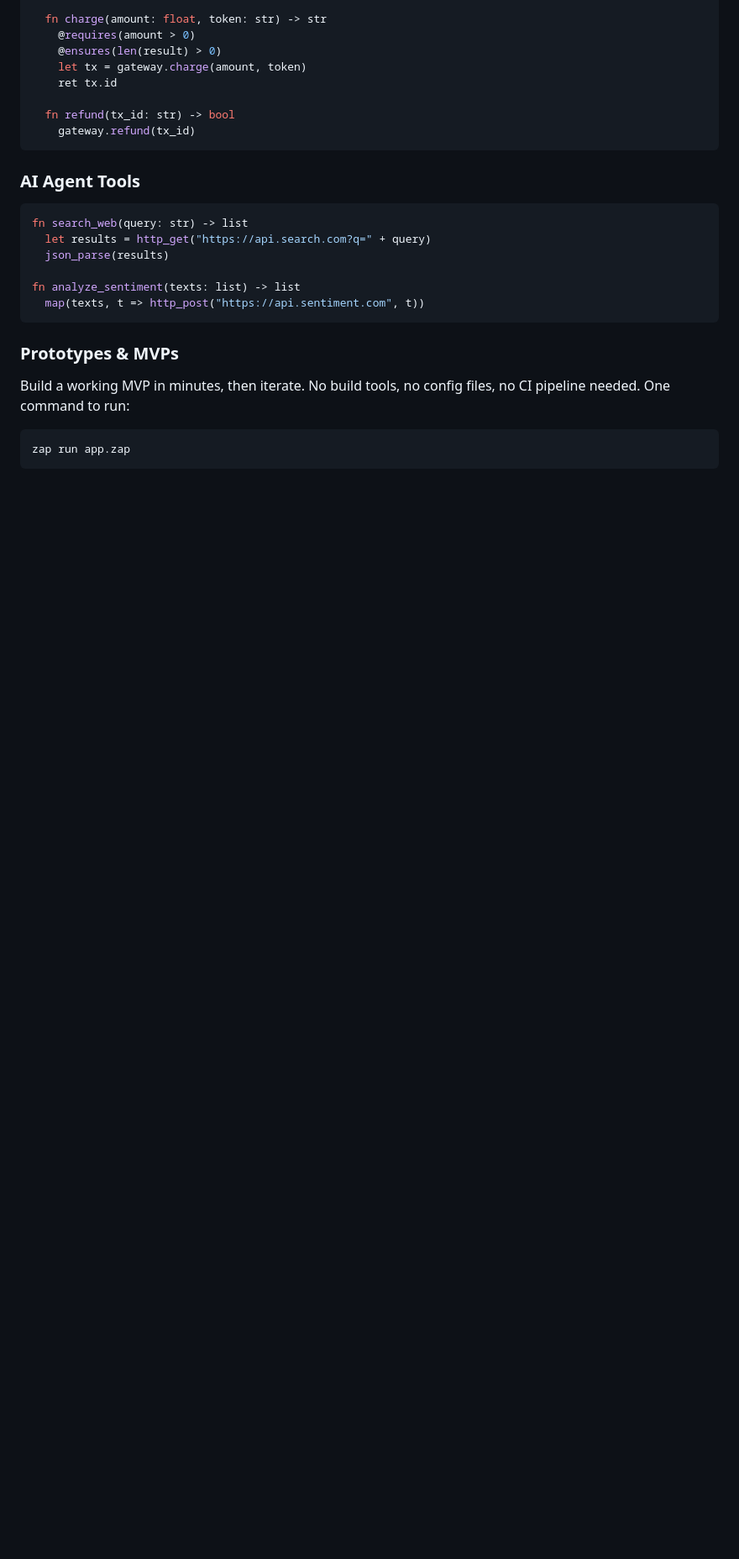
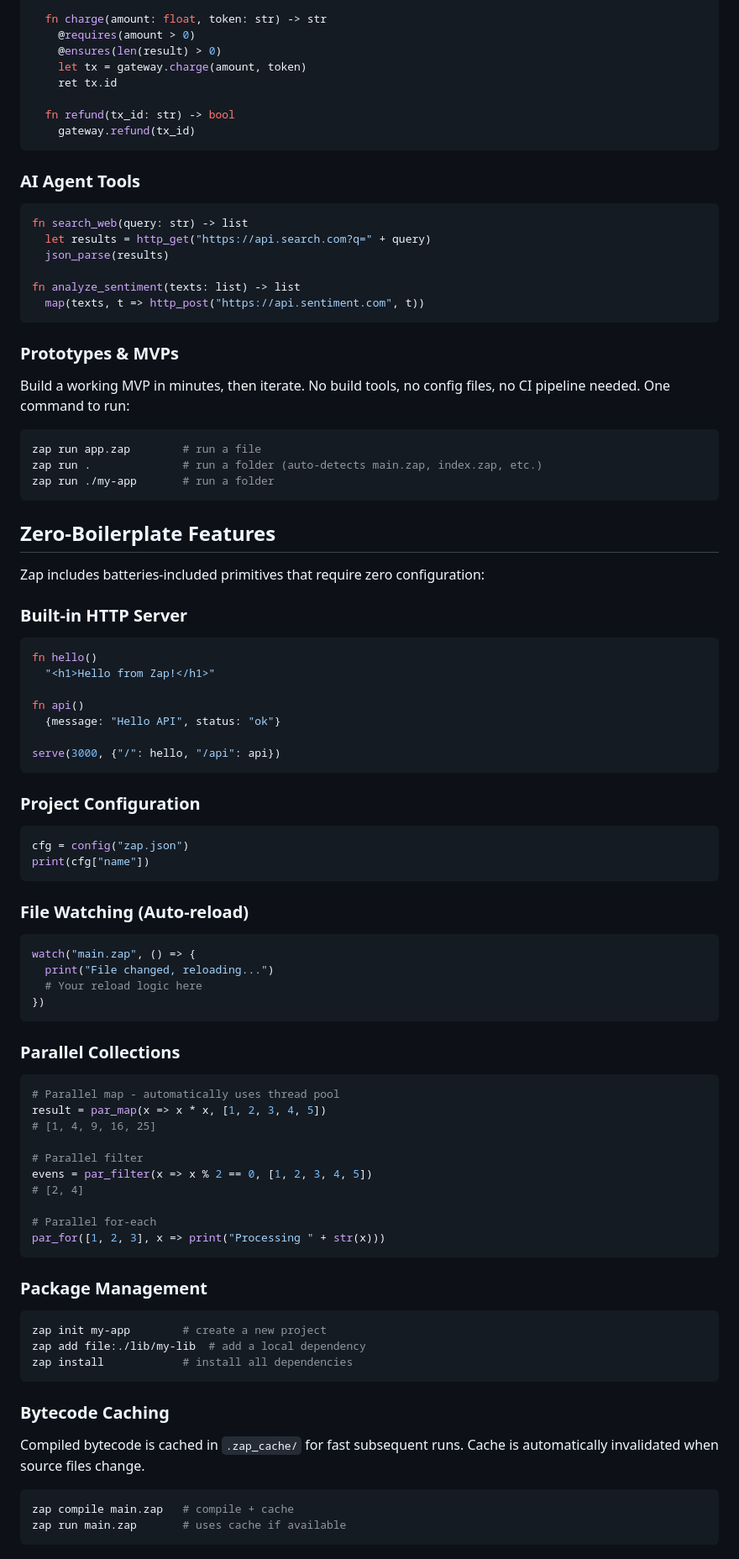
Before and after one commit to M-2000-0/ZAP, a Markdown page: README.md, the part around one of its changes. Shown at 84% size. Drawn GitHub-style; blank space fills up the shorter version.

Commit message:
Update docs with zero-boilerplate features, CLI improvements, and package manager

````diff
--- a/README.md
+++ b/README.md
@@ -428,4 +428,73 @@ Build a working MVP in minutes, then iterate. No build tools, no config files,
 no CI pipeline needed. One command to run:
 
 ```bash
-zap run app.zap
+zap run app.zap        # run a file
+zap run .              # run a folder (auto-detects main.zap, index.zap, etc.)
+zap run ./my-app       # run a folder
+```
+
+## Zero-Boilerplate Features
+
+Zap includes batteries-included primitives that require zero configuration:
+
+### Built-in HTTP Server
+
+```python
+fn hello()
+  "<h1>Hello from Zap!</h1>"
+
+fn api()
+  {message: "Hello API", status: "ok"}
+
+serve(3000, {"/": hello, "/api": api})
+```
+
+### Project Configuration
+
+```python
+cfg = config("zap.json")
+print(cfg["name"])
+```
+
+### File Watching (Auto-reload)
+
+```python
+watch("main.zap", () => {
+  print("File changed, reloading...")
+  # Your reload logic here
+})
+```
+
+### Parallel Collections
+
+```python
+# Parallel map - automatically uses thread pool
+result = par_map(x => x * x, [1, 2, 3, 4, 5])
+# [1, 4, 9, 16, 25]
+
+# Parallel filter
+evens = par_filter(x => x % 2 == 0, [1, 2, 3, 4, 5])
+# [2, 4]
+
+# Parallel for-each
+par_for([1, 2, 3], x => print("Processing " + str(x)))
+```
+
+### Package Management
+
+```bash
+zap init my-app        # create a new project
+zap add file:./lib/my-lib  # add a local dependency
+zap install            # install all dependencies
+```
+
+### Bytecode Caching
+
+Compiled bytecode is cached in `.zap_cache/` for fast subsequent runs.
+Cache is automatically invalidated when source files change.
+
+```bash
+zap compile main.zap   # compile + cache
+zap run main.zap       # uses cache if available
+```
+
````
Also changed, not shown: other parts of README.md (+25 -0 lines), GUIDE.md (+57 -0 lines).
